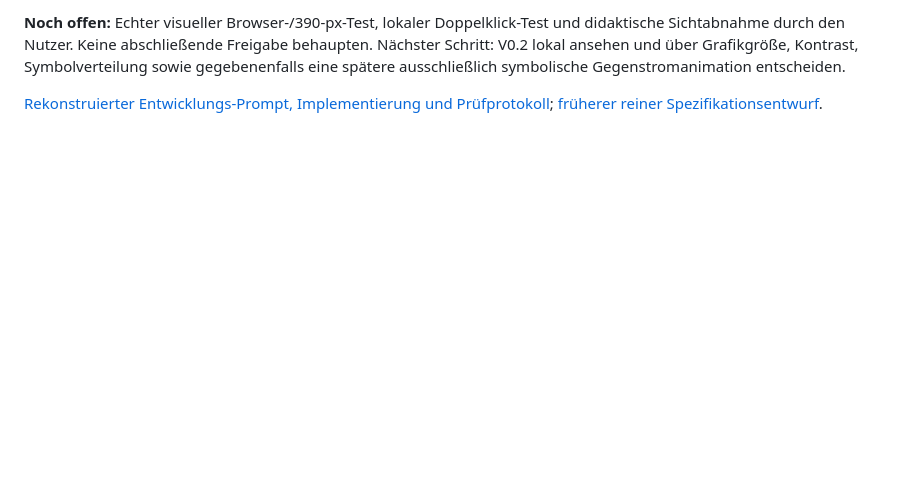
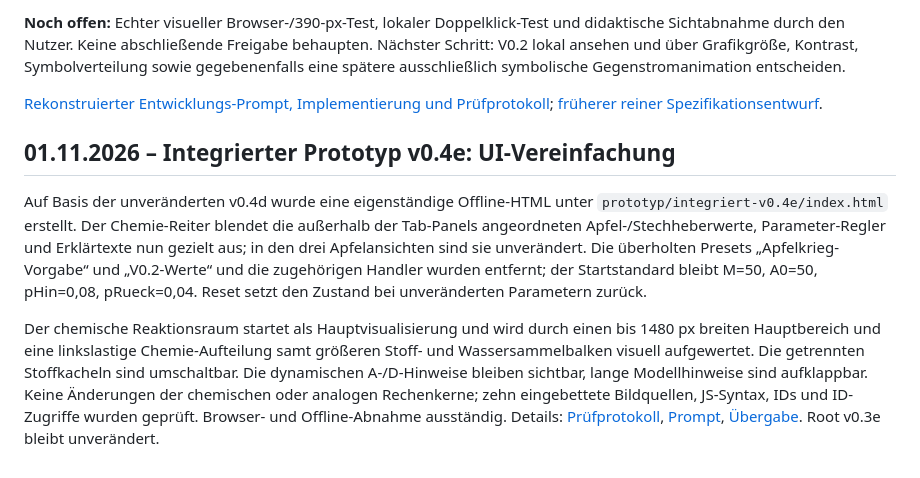
Before and after one commit to ekerzendorfer/EQUILIB_LAB, a Markdown page: docs/ENTWICKLUNG.md, the part around the change. GitHub-like rendering; blank space fills up the shorter version.

Commit message:
docs: sync development status with v0.4e prototype

```diff
--- a/docs/ENTWICKLUNG.md
+++ b/docs/ENTWICKLUNG.md
@@ -364,3 +364,10 @@ Originalabbildungen aus Büchern sind didaktische Referenzen; für die öffentli
 **Noch offen:** Echter visueller Browser-/390-px-Test, lokaler Doppelklick-Test und didaktische Sichtabnahme durch den Nutzer. Keine abschließende Freigabe behaupten. Nächster Schritt: V0.2 lokal ansehen und über Grafikgröße, Kontrast, Symbolverteilung sowie gegebenenfalls eine spätere ausschließlich symbolische Gegenstromanimation entscheiden.
 
 [Rekonstruierter Entwicklungs-Prompt, Implementierung und Prüfprotokoll](PROMPTS/INTEGRIERT_V0_2.md); [früherer reiner Spezifikationsentwurf](PROMPTS/INTEGRIERT_V0_2_ENTWURF.md).
+
+
+## 01.11.2026 – Integrierter Prototyp v0.4e: UI-Vereinfachung
+
+Auf Basis der unveränderten v0.4d wurde eine eigenständige Offline-HTML unter `prototyp/integriert-v0.4e/index.html` erstellt. Der Chemie-Reiter blendet die außerhalb der Tab-Panels angeordneten Apfel-/Stechheberwerte, Parameter-Regler und Erklärtexte nun gezielt aus; in den drei Apfelansichten sind sie unverändert. Die überholten Presets „Apfelkrieg-Vorgabe“ und „V0.2-Werte“ und die zugehörigen Handler wurden entfernt; der Startstandard bleibt M=50, A0=50, pHin=0,08, pRueck=0,04. Reset setzt den Zustand bei unveränderten Parametern zurück.
+
+Der chemische Reaktionsraum startet als Hauptvisualisierung und wird durch einen bis 1480 px breiten Hauptbereich und eine linkslastige Chemie-Aufteilung samt größeren Stoff- und Wassersammelbalken visuell aufgewertet. Die getrennten Stoffkacheln sind umschaltbar. Die dynamischen A-/D-Hinweise bleiben sichtbar, lange Modellhinweise sind aufklappbar. Keine Änderungen der chemischen oder analogen Rechenkerne; zehn eingebettete Bildquellen, JS-Syntax, IDs und ID-Zugriffe wurden geprüft. Browser- und Offline-Abnahme ausständig. Details: [Prüfprotokoll](PRUEFPROTOKOLL_V0_4E_2026-11-01.md), [Prompt](PROMPTS/INTEGRIERT_V0_4E.md), [Übergabe](UEBERGABE_v0.4e.md). Root v0.3e bleibt unverändert.
```
